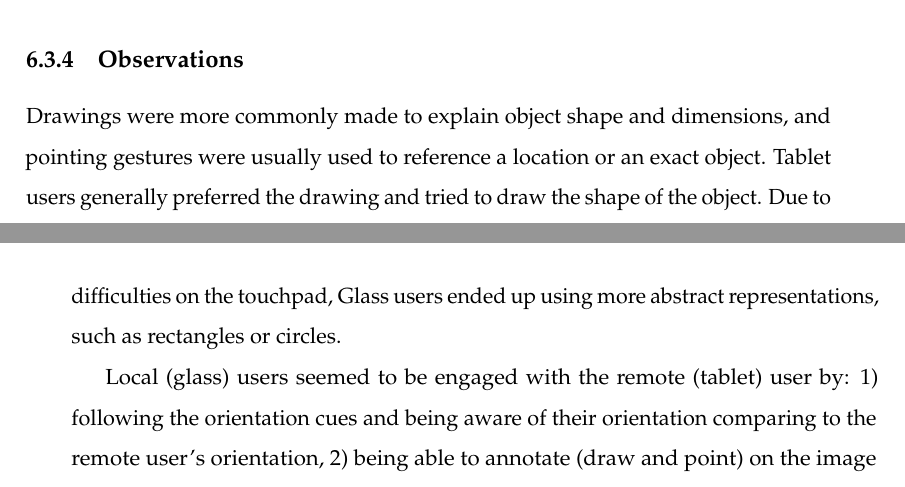
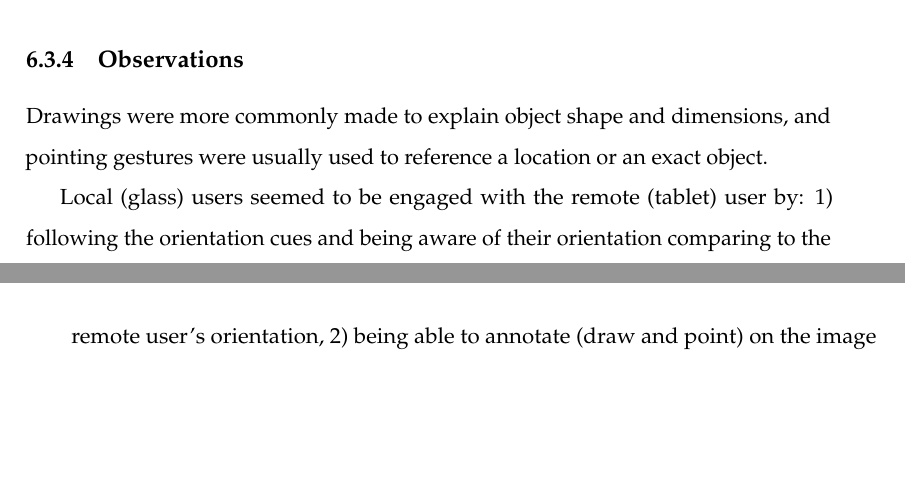
Before and after one commit to an83/Alaeddin-s-Thesis, a LaTeX thesis (main.tex, which reads Chapters/63-pano.tex): two parts of pages 125 and 126 of 137, joined at a grey line, cut so that both start at the same text, the shorter picture padded with empty space. Compiled offline with pdfLaTeX.

Commit message:
Update on Overleaf.

```diff
--- a/Chapters/63-pano.tex
+++ b/Chapters/63-pano.tex
@@ -70,7 +70,7 @@ On Glass, the Audio usability was highest ($75.6\pm10.8$) followed by Pointing (
 
 \subsection{Observations}
 
-Drawings were more commonly made to explain object shape and dimensions, and pointing gestures were usually used to reference a location or an exact object. Tablet users generally preferred the drawing and tried to draw the shape of the object. Due to difficulties on the touchpad, Glass users ended up using more abstract representations, such as rectangles or circles.
+Drawings were more commonly made to explain object shape and dimensions, and pointing gestures were usually used to reference a location or an exact object.
 
 Local (glass) users seemed to be engaged with the remote (tablet) user by: 1) following the orientation cues and being aware of their orientation comparing to the remote user's orientation, 2) being able to annotate (draw and point) on the image to improve their communication. The benefit of panorama to see the surrounding environment of the remote user, and have mirrored experiences.
 
```
